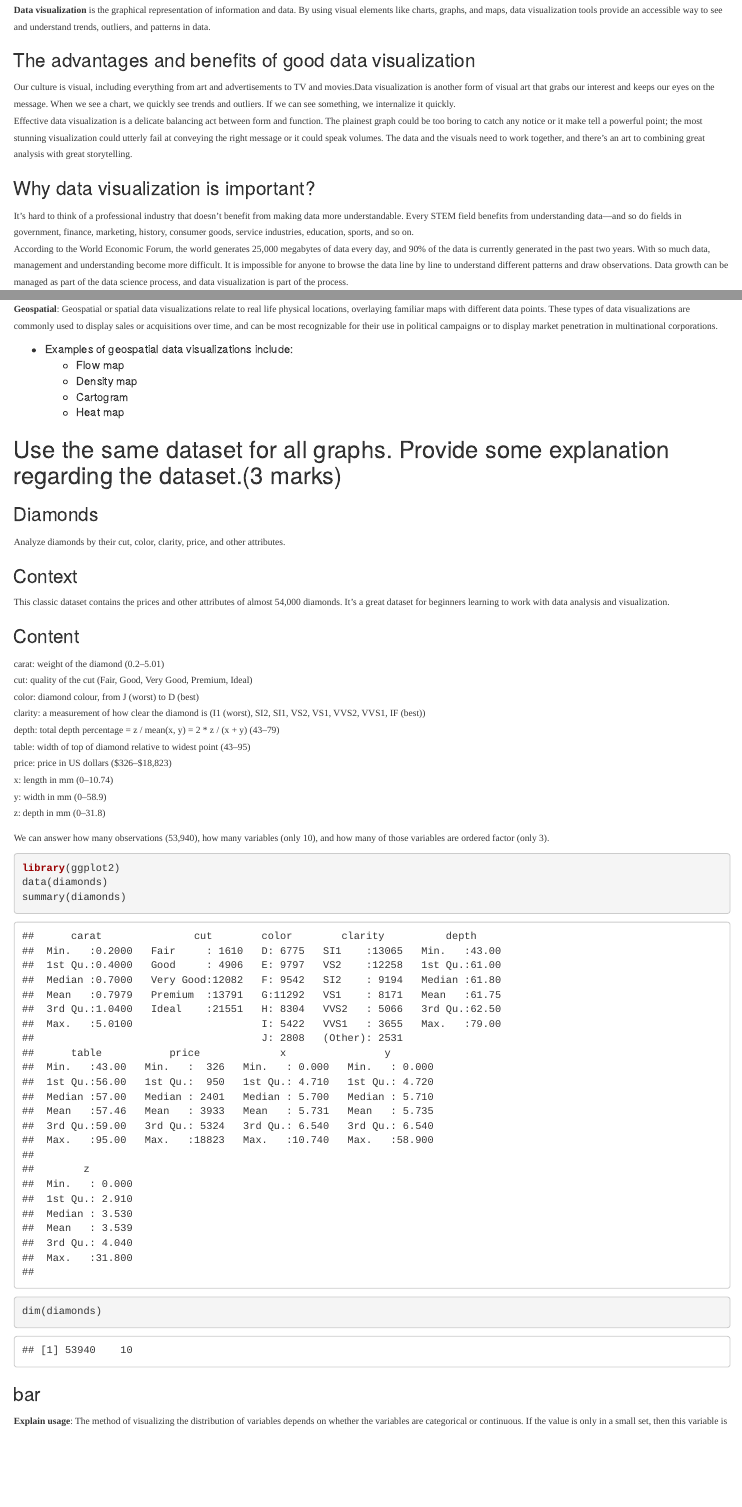
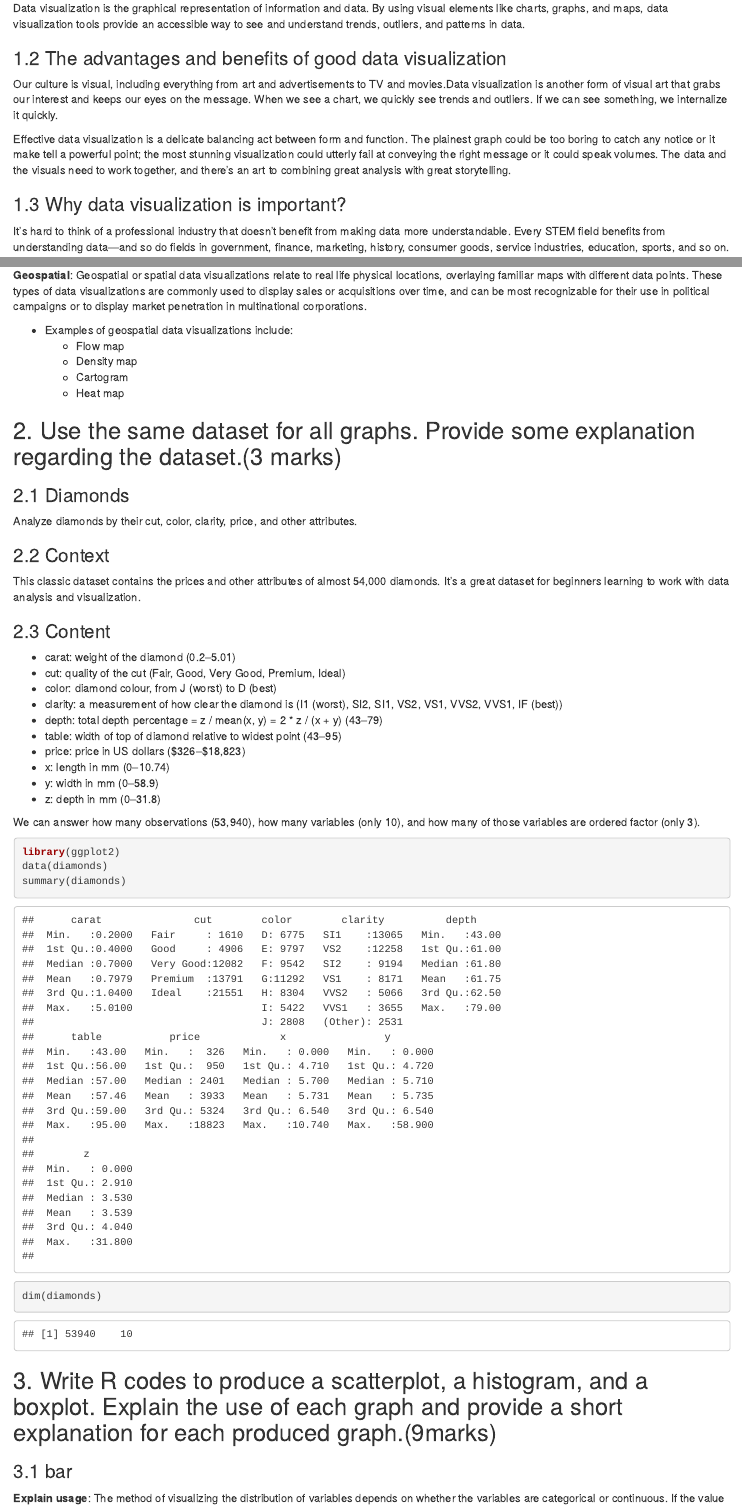
Before and after one commit to LK3024629/data_visualization, an R Markdown document (Question_2.Rmd): the page in a window 1100 px wide, from 260 px down, and a second part further down, joined at a grey line. Rendered offline with R 4.5, knitr and Pandoc, with nearby package versions; both versions are drawn in the output format of the newer one.

Commit message:
commit template

````diff
--- a/Question_2.Rmd
+++ b/Question_2.Rmd
@@ -3,31 +3,29 @@ title: "Question2"
 author: "LI KONG"
 date: "6/9/2020"
 output:
-  word_document: default
-  pdf_document: default
+  word_document:
+    reference_docx: Kong_template.docx
   html_document:
     df_print: paged
 ---
 
-## Begin your markdown with an introduction explaining what is data visualization and its use.(3 marks)
+## 1. Begin your markdown with an introduction explaining what is data visualization and its use.(3 marks)
 
-<!-- <span style="color:black; font-family:Times New Roman; font-size:14px;">What is data visualization? </span> -->
-### What is data visualization?
-<span style="font-family:Times New Roman; font-size:12px;">__Data visualization__ is the graphical representation of information and data. By using visual elements like charts, graphs, and maps, data visualization tools provide an accessible way to see and understand trends, outliers, and patterns in data.</span>
+### 1.1 What is data visualization?
+Data visualization is the graphical representation of information and data. By using visual elements like charts, graphs, and maps, data visualization tools provide an accessible way to see and understand trends, outliers, and patterns in data.
 
-<!-- <span style="color:black; font-family:Times New Roman; font-size:14px;">The advantages and benefits of good data visualization</span> -->
-### The advantages and benefits of good data visualization
-<span style="font-family:Times New Roman; font-size:12px;">Our culture is visual, including everything from art and advertisements to TV and movies.Data visualization is another form of visual art that grabs our interest and keeps our eyes on the message. When we see a chart, we quickly see trends and outliers. If we can see something, we internalize it quickly.</span>
-<span style="font-family:Times New Roman; font-size:12px;">Effective data visualization is a delicate balancing act between form and function. The plainest graph could be too boring to catch any notice or it make tell a powerful point; the most stunning visualization could utterly fail at conveying the right message or it could speak volumes. The data and the visuals need to work together, and there’s an art to combining great analysis with great storytelling.</span>
+### 1.2 The advantages and benefits of good data visualization
+Our culture is visual, including everything from art and advertisements to TV and movies.Data visualization is another form of visual art that grabs our interest and keeps our eyes on the message. When we see a chart, we quickly see trends and outliers. If we can see something, we internalize it quickly.
 
-<!-- <span style="color:black; font-family:Times New Roman; font-size:14px;">Why data visualization is important? </span> -->
-### Why data visualization is important?
-<span style="font-family:Times New Roman; font-size:12px;">It’s hard to think of a professional industry that doesn’t benefit from making data more understandable. Every STEM field benefits from understanding data—and so do fields in government, finance, marketing, history, consumer goods, service industries, education, sports, and so on.</span>
-<span style="font-family:Times New Roman; font-size:12px;">According to the World Economic Forum, the world generates 25,000 megabytes of data every day, and 90% of the data is currently generated in the past two years. With so much data, management and understanding become more difficult. It is impossible for anyone to browse the data line by line to understand different patterns and draw observations. Data growth can be managed as part of the data science process, and data visualization is part of the process.</span>
+Effective data visualization is a delicate balancing act between form and function. The plainest graph could be too boring to catch any notice or it make tell a powerful point; the most stunning visualization could utterly fail at conveying the right message or it could speak volumes. The data and the visuals need to work together, and there’s an art to combining great analysis with great storytelling.
 
-<!-- <span style="color:black; font-family:Times New Roman; font-size:14px;">5 Types of Big Data Visualization Categories </span>  -->
-### 5 Types of Big Data Visualization Categories
-<span style="font-family:Times New Roman; font-size:12px;">__Temporal__: Data visualizations belong in the temporal category if they satisfy two conditions: that they are linear, and that they are one-dimensional. Temporal visualizations normally feature lines that either stand alone or overlap with each other, with a start and finish time.</span>
+### 1.3 Why data visualization is important?
+It’s hard to think of a professional industry that doesn’t benefit from making data more understandable. Every STEM field benefits from understanding data—and so do fields in government, finance, marketing, history, consumer goods, service industries, education, sports, and so on.
+
+According to the World Economic Forum, the world generates 25,000 megabytes of data every day, and 90% of the data is currently generated in the past two years. With so much data, management and understanding become more difficult. It is impossible for anyone to browse the data line by line to understand different patterns and draw observations. Data growth can be managed as part of the data science process, and data visualization is part of the process.
+
+### 1.4 5 Types of Big Data Visualization Categories
+__Temporal__: Data visualizations belong in the temporal category if they satisfy two conditions: that they are linear, and that they are one-dimensional. Temporal visualizations normally feature lines that either stand alone or overlap with each other, with a start and finish time.
 
 * Examples of temporal data visualization include:
     + Scatter plots
@@ -36,14 +34,14 @@ output:
     + Timelines
     + Line graphs
 
-<span style="font-family:Times New Roman; font-size:12px;">__Hierarchical__: Data visualizations that belong in the hierarchical category are those that order groups within larger groups. Hierarchical visualizations are best suited if you’re looking to display clusters of information, especially if they flow from a single origin point.</span>
+__Hierarchical__: Data visualizations that belong in the hierarchical category are those that order groups within larger groups. Hierarchical visualizations are best suited if you’re looking to display clusters of information, especially if they flow from a single origin point.
 
 * Examples of hierarchical data visualizations include:
     + Tree diagrams
     + Ring charts
     + Sunburst diagrams
 
-<span style="font-family:Times New Roman; font-size:12px;">__Network__: Datasets connect deeply with other datasets. Network data visualizations show how they relate to one another within a network. In other words, demonstrating relationships between datasets without wordy explanations.</span>
+__Network__: Datasets connect deeply with other datasets. Network data visualizations show how they relate to one another within a network. In other words, demonstrating relationships between datasets without wordy explanations.
 
 * Examples of network data visualizations include:
     + Matrix charts
@@ -51,7 +49,7 @@ output:
     + Word clouds
     + Alluvial diagrams
 
-<span style="font-family:Times New Roman; font-size:12px;">__Multidimensional__: Just like the name, multidimensional data visualizations have multiple dimensions. This means that there are always 2 or more variables in the mix to create a 3D data visualization. Because of the many concurrent layers and datasets, these types of visualizations tend to be the most vibrant or eye-catching visuals. Another plus? These visuals can break down a ton of data down to key takeaways.</span>
+__Multidimensional__: Just like the name, multidimensional data visualizations have multiple dimensions. This means that there are always 2 or more variables in the mix to create a 3D data visualization. Because of the many concurrent layers and datasets, these types of visualizations tend to be the most vibrant or eye-catching visuals. Another plus? These visuals can break down a ton of data down to key takeaways.
 
 * Examples of multidimensional data visualizations include:
     + Scatter plots
@@ -60,7 +58,7 @@ output:
     + Stacked bar graphs
     + Histograms
 
-<span style="font-family:Times New Roman; font-size:12px;">__Geospatial__: Geospatial or spatial data visualizations relate to real life physical locations, overlaying familiar maps with different data points. These types of data visualizations are commonly used to display sales or acquisitions over time, and can be most recognizable for their use in political campaigns or to display market penetration in multinational corporations.</span>
+__Geospatial__: Geospatial or spatial data visualizations relate to real life physical locations, overlaying familiar maps with different data points. These types of data visualizations are commonly used to display sales or acquisitions over time, and can be most recognizable for their use in political campaigns or to display market penetration in multinational corporations.
 
 * Examples of geospatial data visualizations include:
     + Flow map
@@ -68,30 +66,27 @@ output:
     + Cartogram
     + Heat map
 
-## Use the same dataset for all graphs. Provide some explanation regarding the dataset.(3 marks)
+## 2. Use the same dataset for all graphs. Provide some explanation regarding the dataset.(3 marks)
 
-<!-- <span style="color:black; font-family:Times New Roman; font-size:14px;">Diamonds</span> -->
-### Diamonds
-<span style="font-family:Times New Roman; font-size:12px;">Analyze diamonds by their cut, color, clarity, price, and other attributes.</span>
+### 2.1 Diamonds
+Analyze diamonds by their cut, color, clarity, price, and other attributes.
 
-<!-- <span style="color:black; font-family:Times New Roman; font-size:14px;">Context</span> -->
-### Context
-<span style="font-family:Times New Roman; font-size:12px;">This classic dataset contains the prices and other attributes of almost 54,000 diamonds. It's a great dataset for beginners learning to work with data analysis and visualization.</span>
+### 2.2 Context
+This classic dataset contains the prices and other attributes of almost 54,000 diamonds. It's a great dataset for beginners learning to work with data analysis and visualization.
 
-<!-- <span style="color:black; font-family:Times New Roman; font-size:14px;">Content</span> -->
-### Content
-<span style="font-family:Times New Roman; font-size:12px;">carat: weight of the diamond (0.2--5.01)
-cut: quality of the cut (Fair, Good, Very Good, Premium, Ideal)
-color: diamond colour, from J (worst) to D (best)
-clarity: a measurement of how clear the diamond is (I1 (worst), SI2, SI1, VS2, VS1, VVS2, VVS1, IF (best))
-depth: total depth percentage = z / mean(x, y) = 2 * z / (x + y) (43--79)
-table: width of top of diamond relative to widest point (43--95)
-price: price in US dollars (\$326--\$18,823)
-x: length in mm (0--10.74)
-y: width in mm (0--58.9)
-z: depth in mm (0--31.8) </span>
+### 2.3 Content
+* carat: weight of the diamond (0.2--5.01)
+* cut: quality of the cut (Fair, Good, Very Good, Premium, Ideal)
+* color: diamond colour, from J (worst) to D (best)
+* clarity: a measurement of how clear the diamond is (I1 (worst), SI2, SI1, VS2, VS1, VVS2, VVS1, IF (best))
+* depth: total depth percentage = z / mean(x, y) = 2 * z / (x + y) (43--79)
+* table: width of top of diamond relative to widest point (43--95)
+* price: price in US dollars (\$326--\$18,823)
+* x: length in mm (0--10.74)
+* y: width in mm (0--58.9)
+* z: depth in mm (0--31.8)
 
-<span style="font-family:Times New Roman; font-size:12px;"> We can answer how many observations (53,940), how many variables (only 10), and how many of those variables are ordered factor (only 3).</span>
+We can answer how many observations (53,940), how many variables (only 10), and how many of those variables are ordered factor (only 3).
 ```{r}
 library(ggplot2)
 data(diamonds)
@@ -99,31 +94,36 @@ summary(diamonds)
 dim(diamonds)
 ```
 
-<!-- <span style="color:black; font-family:Times New Roman; font-size:14px;">bar</span> -->
-### bar
-<span style="font-family:Times New Roman; font-size:12px;"> __Explain usage__: The method of visualizing the distribution of variables depends on whether the variables are categorical or continuous. If the value is only in a small set, then this variable is a categorical variable. Categorical variables are usually saved as factors or character vectors in R. To check the distribution of categorical variables, you can use a __bar__ chart.</span>
-<span style="font-family:Times New Roman; font-size:12px;"> __Note__: The height of the bar indicates the number of observations in each x value.</span>
+## 3. Write R codes to produce a scatterplot, a histogram, and a boxplot. Explain the use of each graph and provide a short explanation for each produced graph.(9marks)
+
+### 3.1 bar
+__Explain usage__: The method of visualizing the distribution of variables depends on whether the variables are categorical or continuous. If the value is only in a small set, then this variable is a categorical variable. Categorical variables are usually saved as factors or character vectors in R. To check the distribution of categorical variables, you can use a bar chart.
+
+__Note__: The height of the bar indicates the number of observations in each x value.
 ```{r}
 ggplot(data = diamonds) +
 geom_bar(mapping = aes(x = cut))
 ```
 
-<!-- <span style="color:black; font-family:Times New Roman; font-size:14px;">histogram</span> -->
-### histogram
-<span style="font-family:Times New Roman; font-size:12px;"> __Explain usage__: If it can be arbitrarily valued in an infinite ordered set, then this variable is a continuous variable. Numeric and date-time variables are two examples of continuous variables. To check the distribution of continuous variables, you can use a __histogram__.</span>
-<span style="font-family:Times New Roman; font-size:12px;"> __Note__: The histogram performs equal-width binning on the x-axis, and then uses the height of the bar to represent the number of observations that fall into each binning. In the figure below, the highest bar indicates that almost 30 000 observations have carat values between 0.25 and 0.75, which are the left and right values of the bar, respectively.</span>
+### 3.2 histogram
+__Explain usage__: If it can be arbitrarily valued in an infinite ordered set, then this variable is a continuous variable. Numeric and date-time variables are two examples of continuous variables. To check the distribution of continuous variables, you can use a histogram.
+
+ __Note__: The histogram performs equal-width binning on the x-axis, and then uses the height of the bar to represent the number of observations that fall into each binning. In the figure below, the highest bar indicates that almost 30 000 observations have carat values between 0.25 and 0.75, which are the left and right values of the bar, respectively.
 ```{r}
 ggplot(data = diamonds) +
 geom_histogram(mapping = aes(x = carat), binwidth = 0.5)
 ```
 
-<!-- <span style="color:black; font-family:Times New Roman; font-size:14px;">boxplot</span> -->
-### boxplot
-<span style="font-family:Times New Roman; font-size:12px;"> __Explain usage__: One way to display the distribution of continuous variables by grouping of categorical variables is to use __box plots__. Box plots are a simple visual representation of the distribution of variable values. Such plots are very popular among statisticians. Each box plot includes the following content.
+### 3.3 boxplot
+__Explain usage__: One way to display the distribution of continuous variables by grouping of categorical variables is to use box plots. Box plots are a simple visual representation of the distribution of variable values. Such plots are very popular among statisticians. Each box plot includes the following content.
+
 • For a rectangular box, the lower side represents the 25th percentile of the distribution, and the upper side represents the 75th percentile of the distribution. The distance between the upper and lower sides is called the interquartile range. There is a horizontal line in the middle of the box, indicating the median of the distribution, which is the 50th percentile of the distribution. These three lines can indicate the dispersion of the distribution, and can also help us to clarify whether the data is symmetric about the median or is biased to a certain side.
+
 • The dots indicate observations that fall outside the upper and lower sides of the box by 1.5 times the interquartile range. These outliers are outliers, so they need to be plotted separately.
-• The straight lines (or whiskers) extending from the top and bottom of the box can reach the farthest non-outlier points in the distribution.</span>
-<span style="font-family:Times New Roman; font-size:12px;"> __Note__: We can find counterintuitive phenomena from the box plot: the average price of better quality diamonds is lower!</span>
+
+• The straight lines (or whiskers) extending from the top and bottom of the box can reach the farthest non-outlier points in the distribution.
+
+__Note__: We can find counterintuitive phenomena from the box plot: the average price of better quality diamonds is lower!
 ```{r}
 ggplot(data = diamonds) +
 geom_boxplot(
````
Also changed, not shown: Question_2.html, Question_2.Rmd (16 more changed lines), 2 other files.
